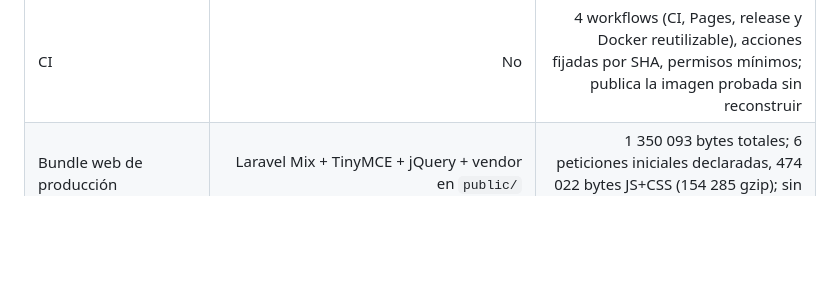
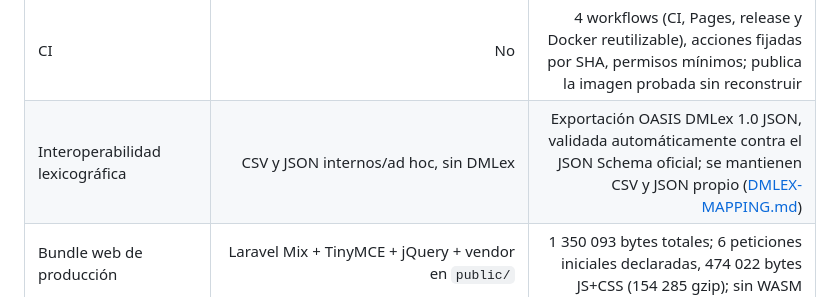
Before and after one commit to ateeducacion/lexican, a Markdown page: docs/MODERNIZATION-REPORT.md, the part around the change. Drawn GitHub-style; blank space fills up the shorter version.

Commit message:
docs: highlight DMLex interoperability in comparison

```diff
--- a/docs/MODERNIZATION-REPORT.md
+++ b/docs/MODERNIZATION-REPORT.md
@@ -36,6 +36,7 @@ sourcemaps; la carga inicial cuenta el HTML y los JS/CSS declarados en él, no t
 | Tests | 8 métodos PHPUnit que no pueden ejecutarse | 299 tests Vitest; 43 E2E pasan y 9 se omiten por ámbito de proyecto; WebKit desactivado en CI |
 | Cobertura (líneas, `packages/*`, `apps/api`, `tools/*`) | — | 98,26 % (2321/2362); PostgreSQL y MariaDB presentes, umbral bloqueante 90 % |
 | CI | No | 4 workflows (CI, Pages, release y Docker reutilizable), acciones fijadas por SHA, permisos mínimos; publica la imagen probada sin reconstruir |
+| Interoperabilidad lexicográfica | CSV y JSON internos/ad hoc, sin DMLex | Exportación OASIS DMLex 1.0 JSON, validada automáticamente contra el JSON Schema oficial; se mantienen CSV y JSON propio ([DMLEX-MAPPING.md](DMLEX-MAPPING.md)) |
 | Bundle web de producción | Laravel Mix + TinyMCE + jQuery + vendor en `public/` | 1 350 093 bytes totales; 6 peticiones iniciales declaradas, 474 022 bytes JS+CSS (154 285 gzip); sin WASM |
 | Bundle demo (GitHub Pages) | No existe | 25 170 872 bytes totales; 16 778 719 bytes de WASM/datos de PGlite en el Worker; JS+CSS inicial 155 655 bytes gzip |
 | Tiempo de build | No medible (no instala) | `bun run build` 0,42 s; `bun run build:demo` 0,57 s (ejecución local) |
```
